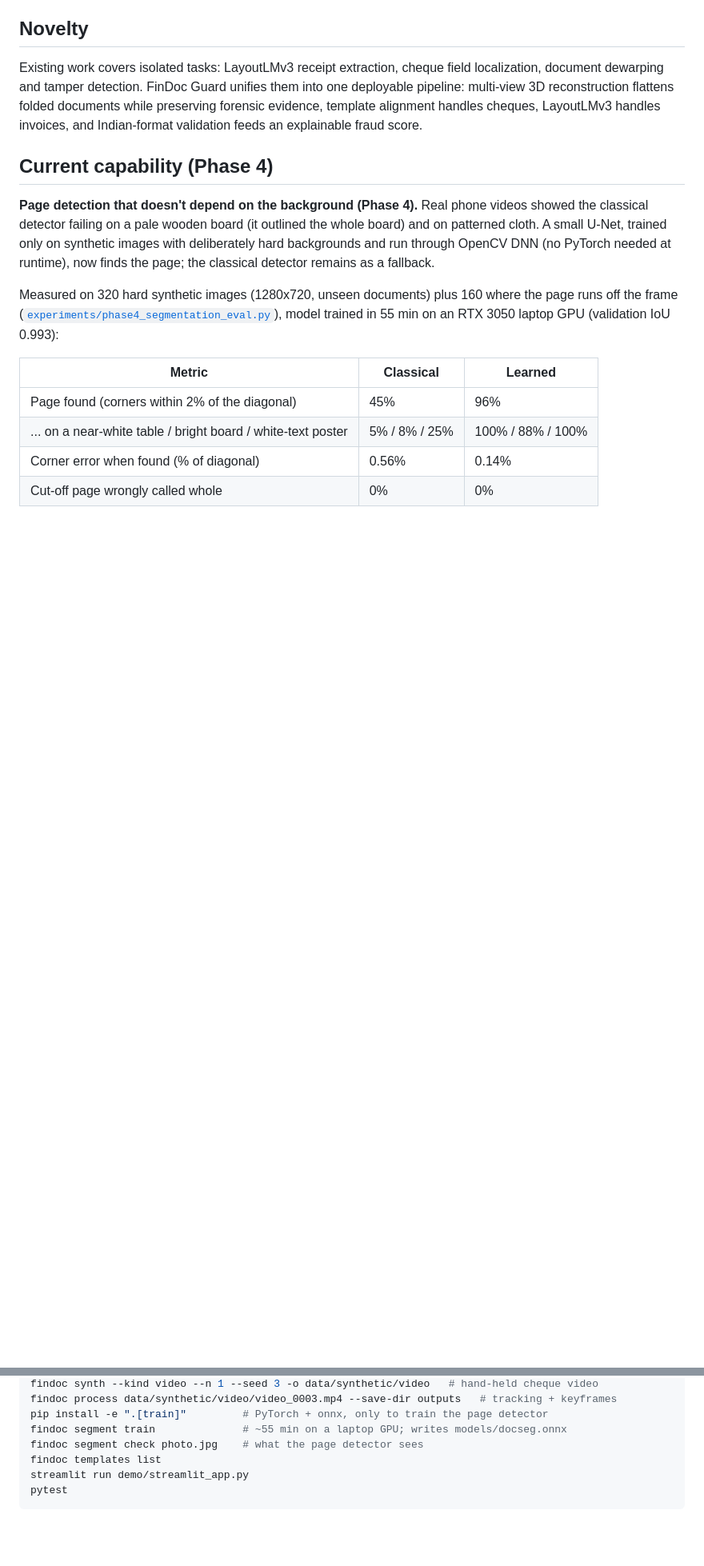
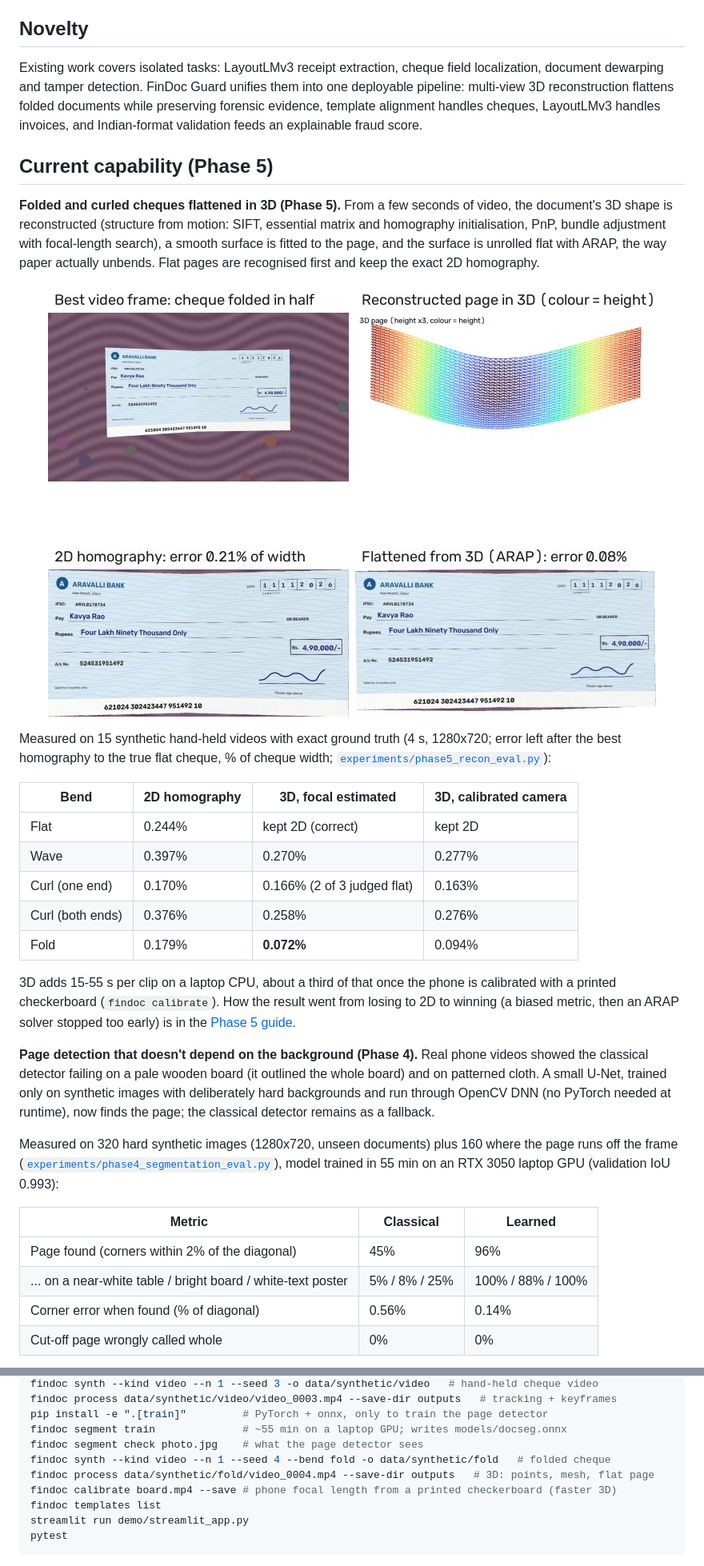
Before and after one commit to AyushAg310/findoc-guard, a Markdown page: README.md, 2 parts joined by grey strips. Shown at 80% size. Drawn GitHub-style; pictures changed too: docs/images/phase5_demo.jpg (added); blank space fills up the shorter version.

```diff
--- a/README.md
+++ b/README.md
@@ -32,7 +32,32 @@ multi-view 3D reconstruction flattens folded documents while preserving forensic
 template alignment handles cheques, LayoutLMv3 handles invoices, and Indian-format validation
 feeds an explainable fraud score.
 
-## Current capability (Phase 4)
+## Current capability (Phase 5)
+
+**Folded and curled cheques flattened in 3D (Phase 5).** From a few seconds of video, the
+document's 3D shape is reconstructed (structure from motion: SIFT, essential matrix and
+homography initialisation, PnP, bundle adjustment with focal-length search), a smooth surface is
+fitted to the page, and the surface is unrolled flat with ARAP, the way paper actually unbends.
+Flat pages are recognised first and keep the exact 2D homography.
+
+<p align="center"><img src="docs/images/phase5_demo.jpg" width="760" alt="Phase 5: folded cheque in a video frame, its reconstructed 3D surface, 2D homography result vs. 3D flattening"></p>
+
+Measured on 15 synthetic hand-held videos with exact ground truth (4 s, 1280x720; error left
+after the best homography to the true flat cheque, % of cheque width;
+[`experiments/phase5_recon_eval.py`](experiments/phase5_recon_eval.py)):
+
+| Bend | 2D homography | 3D, focal estimated | 3D, calibrated camera |
+| --- | --- | --- | --- |
+| Flat | 0.244% | kept 2D (correct) | kept 2D |
+| Wave | 0.397% | 0.270% | 0.277% |
+| Curl (one end) | 0.170% | 0.166% (2 of 3 judged flat) | 0.163% |
+| Curl (both ends) | 0.376% | 0.258% | 0.276% |
+| Fold | 0.179% | **0.072%** | 0.094% |
+
+3D adds 15-55 s per clip on a laptop CPU, about a third of that once the phone is calibrated
+with a printed checkerboard (`findoc calibrate`). How the result went from losing to 2D to
+winning (a biased metric, then an ARAP solver stopped too early) is in the
+[Phase 5 guide](docs/learn/phase-5-3d-reconstruction.md#39-results-experimentsphase5_recon_evalpy).
 
 **Page detection that doesn't depend on the background (Phase 4).** Real phone videos showed the
 classical detector failing on a pale wooden board (it outlined the whole board) and on patterned
@@ -194,6 +219,9 @@ findoc process data/synthetic/video/video_0003.mp4 --save-dir outputs   # tracki
 pip install -e ".[train]"         # PyTorch + onnx, only to train the page detector
 findoc segment train              # ~55 min on a laptop GPU; writes models/docseg.onnx
 findoc segment check photo.jpg    # what the page detector sees
+findoc synth --kind video --n 1 --seed 4 --bend fold -o data/synthetic/fold   # folded cheque
+findoc process data/synthetic/fold/video_0004.mp4 --save-dir outputs   # 3D: points, mesh, flat page
+findoc calibrate board.mp4 --save # phone focal length from a printed checkerboard (faster 3D)
 findoc templates list
 streamlit run demo/streamlit_app.py
 pytest
```
Also changed, not shown: other parts of README.md (+5 -6 lines), CHANGELOG.md (+28 -0 lines), docs/learn/README.md (+2 -2 lines), docs/learn/phase-5-3d-reconstruction.md (added, +415 -0 lines), 13 other files.
